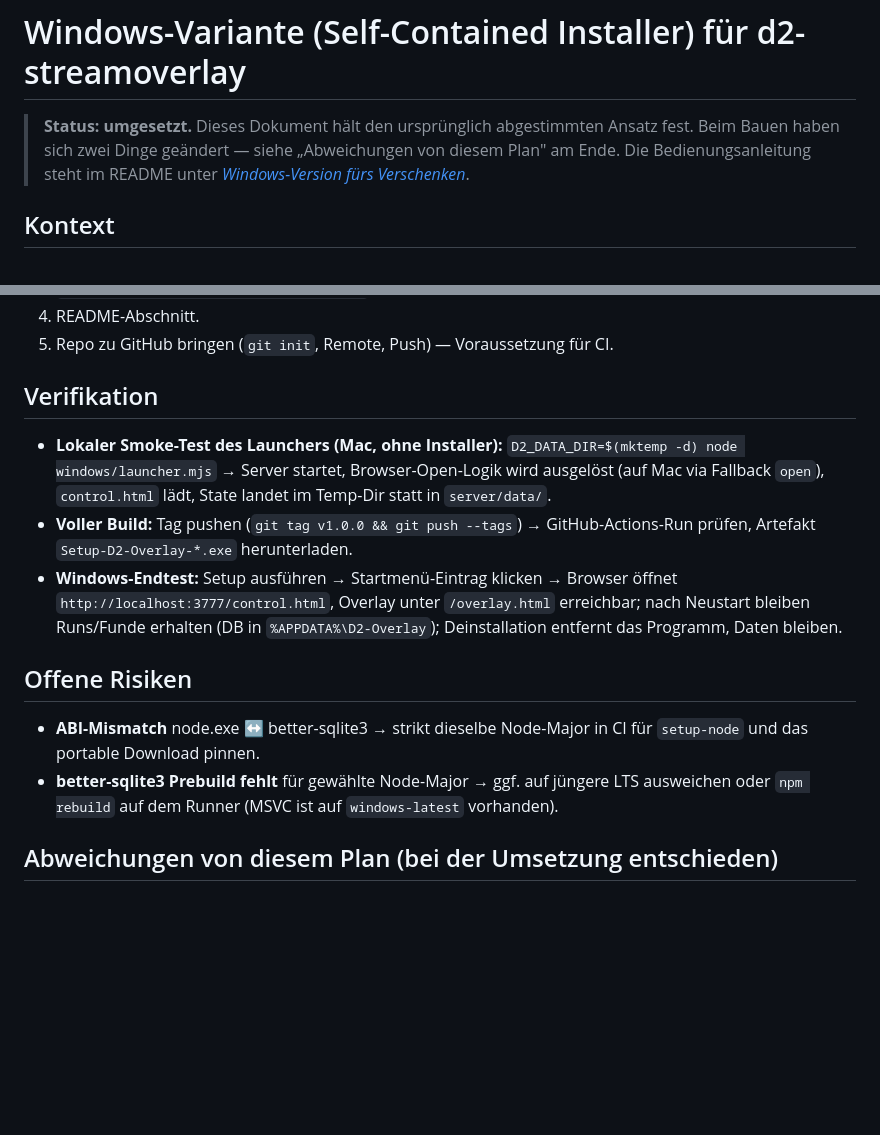
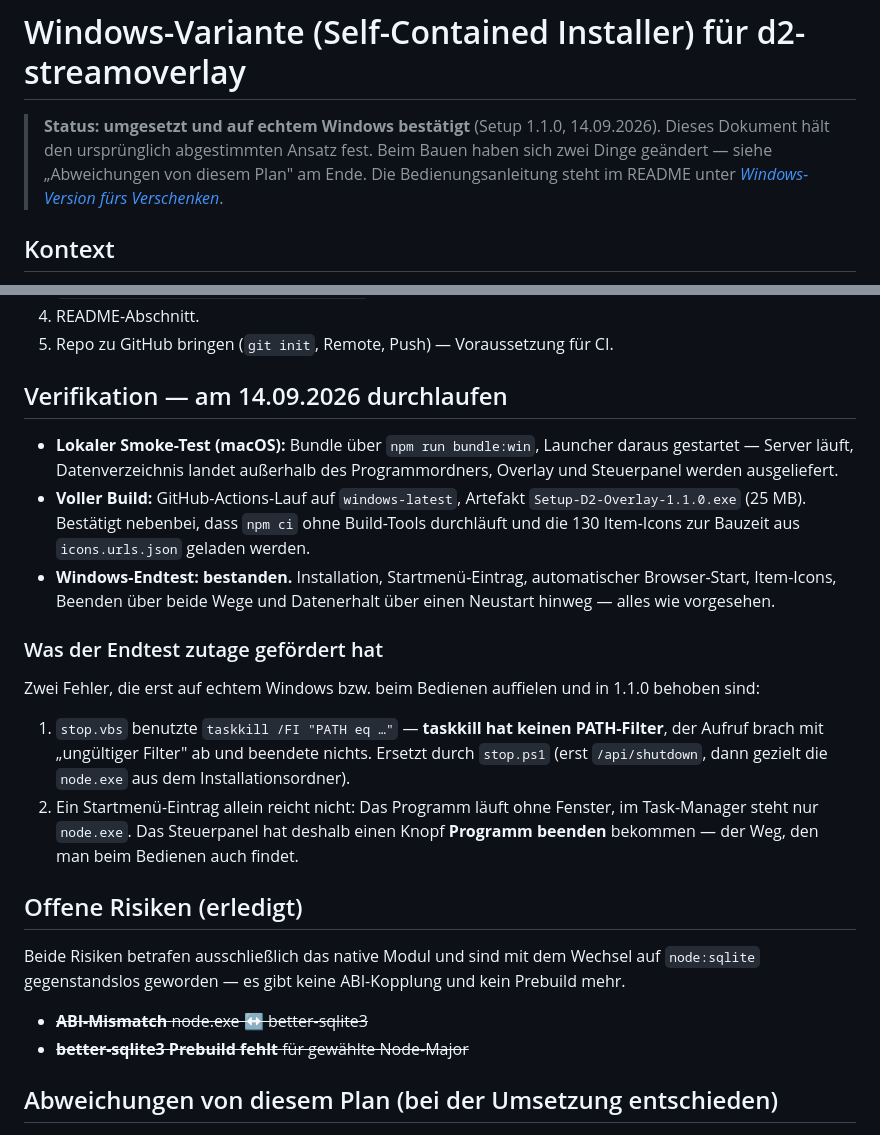
Before and after one commit to muggabatschr/d2-streamoverlay, a Markdown page: docs/windows-installer-plan.md, 2 parts joined by grey strips. Drawn GitHub-style; blank space fills up the shorter version.

Commit message:
docs: Windows-Endtest als bestanden festhalten
Setup 1.1.0 wurde auf echtem Windows durchgespielt: Installation, Startmenü,
automatischer Browser-Start, Icons, Beenden über beide Wege und Datenerhalt über
einen Neustart. Die Verifikationsliste hält jetzt das Ergebnis statt der Absicht
fest, inklusive der beiden Fehler, die der Test zutage gefördert hat.

Die beiden offenen Risiken betrafen nur das native Modul und sind mit dem Wechsel
auf node:sqlite gegenstandslos.

```diff
--- a/docs/windows-installer-plan.md
+++ b/docs/windows-installer-plan.md
@@ -1,8 +1,8 @@
 # Windows-Variante (Self-Contained Installer) für d2-streamoverlay
 
-> **Status: umgesetzt.** Dieses Dokument hält den ursprünglich abgestimmten Ansatz
-> fest. Beim Bauen haben sich zwei Dinge geändert — siehe „Abweichungen von diesem
-> Plan" am Ende. Die Bedienungsanleitung steht im README unter
+> **Status: umgesetzt und auf echtem Windows bestätigt** (Setup 1.1.0, 14.09.2026).
+> Dieses Dokument hält den ursprünglich abgestimmten Ansatz fest. Beim Bauen haben
+> sich zwei Dinge geändert — siehe „Abweichungen von diesem Plan" am Ende. Die Bedienungsanleitung steht im README unter
 > *[Windows-Version fürs Verschenken](../README.md#windows-version-fürs-verschenken)*.
 
 ## Kontext
@@ -111,23 +111,37 @@ D2EMU-Terror-Zone-Env-Variablen.
 4. README-Abschnitt.
 5. Repo zu GitHub bringen (`git init`, Remote, Push) — Voraussetzung für CI.
 
-## Verifikation
-- **Lokaler Smoke-Test des Launchers (Mac, ohne Installer):**
-  `D2_DATA_DIR=$(mktemp -d) node windows/launcher.mjs` → Server startet, Browser-Open-Logik
-  wird ausgelöst (auf Mac via Fallback `open`), `control.html` lädt, State landet im Temp-Dir
-  statt in `server/data/`.
-- **Voller Build:** Tag pushen (`git tag v1.0.0 && git push --tags`) → GitHub-Actions-Run
-  prüfen, Artefakt `Setup-D2-Overlay-*.exe` herunterladen.
-- **Windows-Endtest:** Setup ausführen → Startmenü-Eintrag klicken → Browser öffnet
-  `http://localhost:3777/control.html`, Overlay unter `/overlay.html` erreichbar; nach
-  Neustart bleiben Runs/Funde erhalten (DB in `%APPDATA%\D2-Overlay`); Deinstallation
-  entfernt das Programm, Daten bleiben.
+## Verifikation — am 14.09.2026 durchlaufen
 
-## Offene Risiken
-- **ABI-Mismatch** node.exe ↔ better-sqlite3 → strikt dieselbe Node-Major in CI für `setup-node`
-  und das portable Download pinnen.
-- **better-sqlite3 Prebuild fehlt** für gewählte Node-Major → ggf. auf jüngere LTS ausweichen
-  oder `npm rebuild` auf dem Runner (MSVC ist auf `windows-latest` vorhanden).
+- **Lokaler Smoke-Test (macOS):** Bundle über `npm run bundle:win`, Launcher daraus
+  gestartet — Server läuft, Datenverzeichnis landet außerhalb des Programmordners,
+  Overlay und Steuerpanel werden ausgeliefert.
+- **Voller Build:** GitHub-Actions-Lauf auf `windows-latest`, Artefakt
+  `Setup-D2-Overlay-1.1.0.exe` (25 MB). Bestätigt nebenbei, dass `npm ci` ohne
+  Build-Tools durchläuft und die 130 Item-Icons zur Bauzeit aus `icons.urls.json`
+  geladen werden.
+- **Windows-Endtest: bestanden.** Installation, Startmenü-Eintrag, automatischer
+  Browser-Start, Item-Icons, Beenden über beide Wege und Datenerhalt über einen
+  Neustart hinweg — alles wie vorgesehen.
+
+### Was der Endtest zutage gefördert hat
+Zwei Fehler, die erst auf echtem Windows bzw. beim Bedienen auffielen und in
+1.1.0 behoben sind:
+
+1. `stop.vbs` benutzte `taskkill /FI "PATH eq …"` — **taskkill hat keinen
+   PATH-Filter**, der Aufruf brach mit „ungültiger Filter" ab und beendete nichts.
+   Ersetzt durch `stop.ps1` (erst `/api/shutdown`, dann gezielt die `node.exe` aus
+   dem Installationsordner).
+2. Ein Startmenü-Eintrag allein reicht nicht: Das Programm läuft ohne Fenster, im
+   Task-Manager steht nur `node.exe`. Das Steuerpanel hat deshalb einen Knopf
+   **Programm beenden** bekommen — der Weg, den man beim Bedienen auch findet.
+
+## Offene Risiken (erledigt)
+Beide Risiken betrafen ausschließlich das native Modul und sind mit dem Wechsel auf
+`node:sqlite` gegenstandslos geworden — es gibt keine ABI-Kopplung und kein Prebuild mehr.
+
+- ~~**ABI-Mismatch** node.exe ↔ better-sqlite3~~
+- ~~**better-sqlite3 Prebuild fehlt** für gewählte Node-Major~~
 
 
 ## Abweichungen von diesem Plan (bei der Umsetzung entschieden)
```
